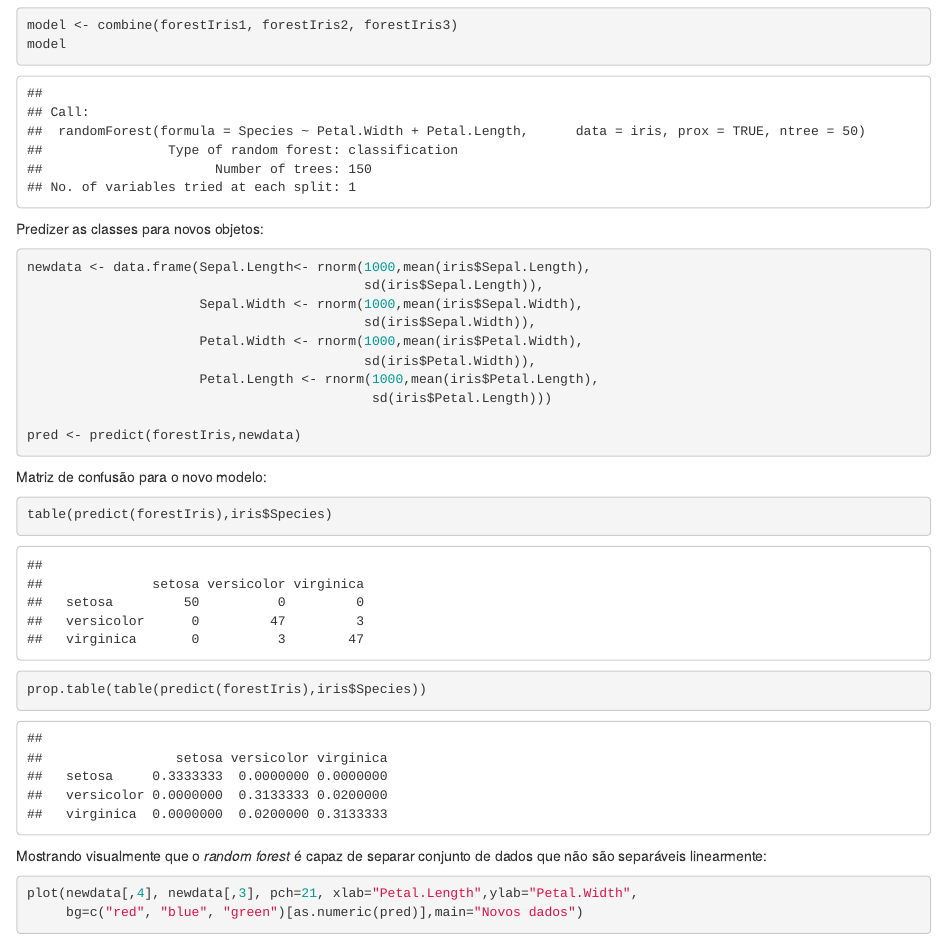
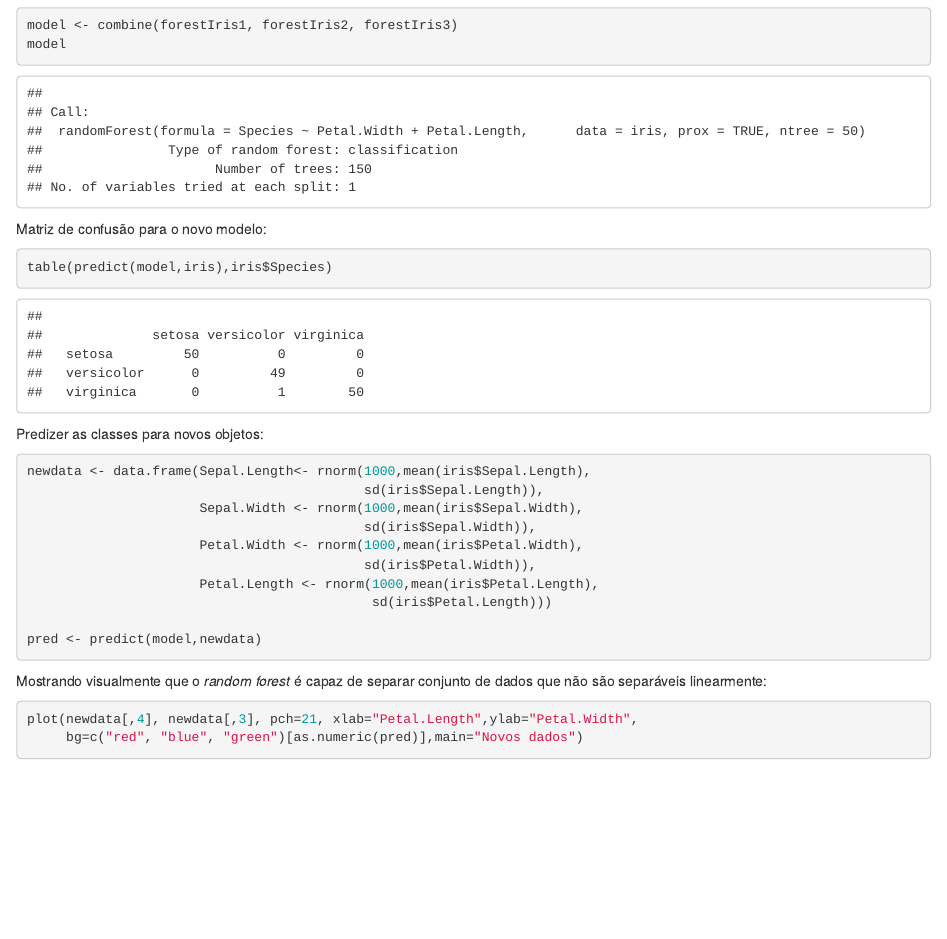
Before and after one commit to fbarth/mlr, an R Markdown document (scripts/toy/randomForestTest.Rmd): the page in a window 1100 px wide, from 3250 px down. Rendered offline with R 4.5, knitr and Pandoc, with nearby package versions; code that draws random numbers runs with fixed seeds of ours.

Commit message:
Pequenas modificacoes nos toy examples para apresentacao no blog e alteracao do numero de clusters no exemplos de cluster de twitters.

`````diff
--- a/scripts/toy/randomForestTest.Rmd
+++ b/scripts/toy/randomForestTest.Rmd
@@ -56,6 +56,12 @@ model <- combine(forestIris1, forestIris2, forestIris3)
 model
 ````
 
+Matriz de confusão para o novo modelo:
+
+````{r}
+table(predict(model,iris),iris$Species)
+````
+
 Predizer as classes para novos objetos:
 
 ````{r}
@@ -68,14 +74,7 @@ newdata <- data.frame(Sepal.Length<- rnorm(1000,mean(iris$Sepal.Length),
                       Petal.Length <- rnorm(1000,mean(iris$Petal.Length),
                                             sd(iris$Petal.Length)))
 
-pred <- predict(forestIris,newdata)
-````
-
-Matriz de confusão para o novo modelo:
-
-````{r}
-table(predict(forestIris),iris$Species)
-prop.table(table(predict(forestIris),iris$Species))
+pred <- predict(model,newdata)
 ````
 
 Mostrando visualmente que o _random forest_ é capaz de separar conjunto de dados que não são separáveis linearmente:
`````
Also changed, not shown: scripts/twitter/exemploAgrupamentoTexto.R (+2 -2 lines), data/eleicoes.rda, scripts/toy/decisionTree.html (added), scripts/toy/decisionTree.md (added), scripts/toy/figure/unnamed-chunk-10.png (added), scripts/toy/figure/unnamed-chunk-41.png (added), scripts/toy/figure/unnamed-chunk-42.png (added), scripts/toy/figure/unnamed-chunk-6.png (added), scripts/toy/randomForestTest.html (added), scripts/toy/randomForestTest.md (added).
